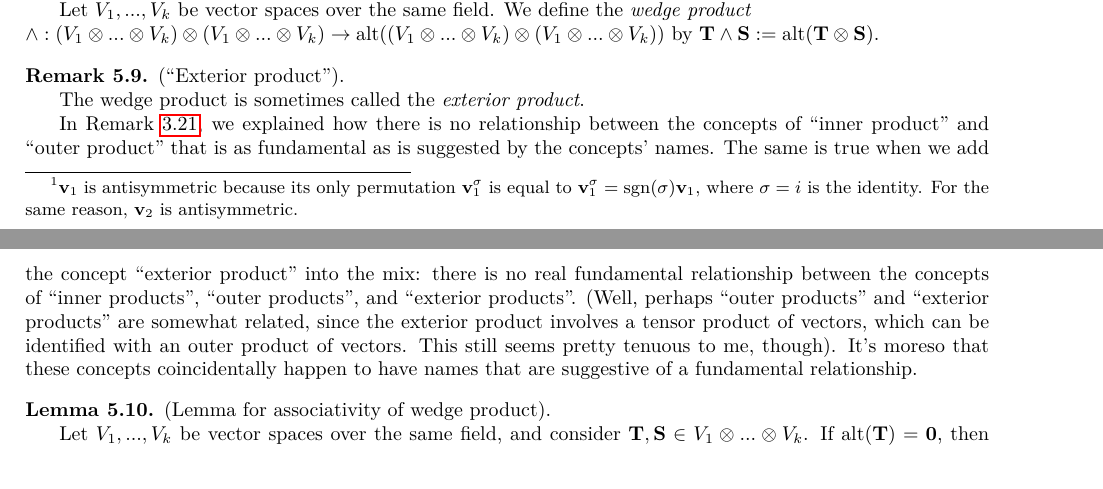
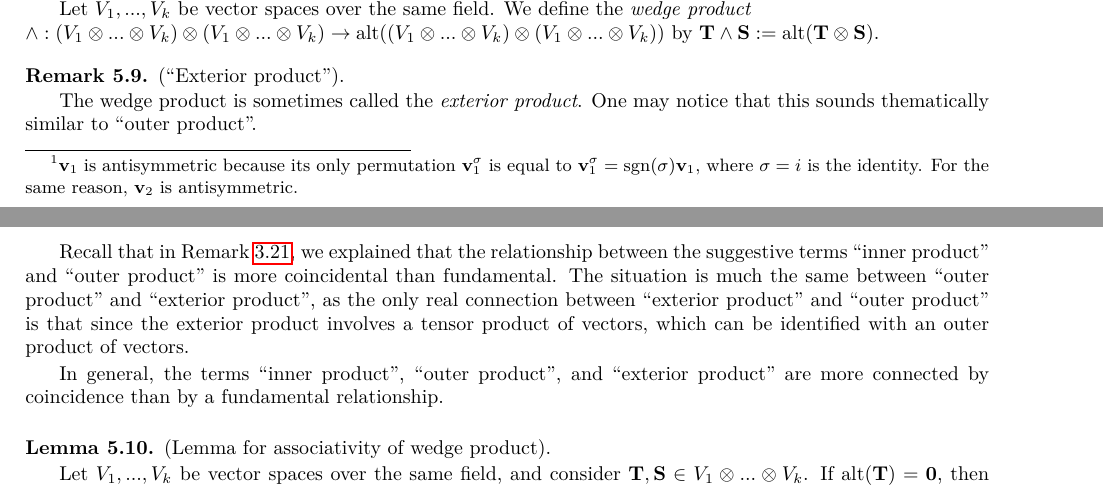
Before and after one commit to rossgk2/Tensors-and-differential-forms, a LaTeX thesis (book.tex, which reads ch::exterior_pwrs.tex): two parts of pages 112 and 113 of 199 before the commit and two parts of pages 112 and 113 of 201 after it, joined at a grey line, cut so that both start at the same text. Compiled offline with pdfLaTeX.

Commit message:
Edited exterior product remark

```diff
--- a/ch::exterior_pwrs.tex
+++ b/ch::exterior_pwrs.tex
@@ -117,9 +117,11 @@ This chapter focuses on \textit{antisymmetric tensors}. We need to know about th
 \label{ch::exterior_pwrs::rmk::exterior_product}
     (``Exterior product'').
 
-    The wedge product is sometimes called the \textit{exterior product}.
-
-    In Remark \ref{ch::motivated_intro::rmk::outer_products}, we explained how there is no relationship between the concepts of ``inner product'' and ``outer product'' that is as fundamental as is suggested by the concepts' names. The same is true when we add the concept ``exterior product'' into the mix: there is no real fundamental relationship between the concepts of ``inner products'', ``outer products'', and ``exterior products''. (Well, perhaps ``outer products'' and ``exterior products'' are somewhat related, since the exterior product involves a tensor product of vectors, which can be identified with an outer product of vectors. This still seems pretty tenuous to me, though). It's moreso that these concepts coincidentally happen to have names that are suggestive of a fundamental relationship.
+    The wedge product is sometimes called the \textit{exterior product}. One may notice that this sounds thematically similar to ``outer product''.
+
+    Recall that in Remark \ref{ch::motivated_intro::rmk::outer_products}, we explained that the relationship between the suggestive terms ``inner product'' and ``outer product'' is more coincidental than fundamental. The situation is much the same between ``outer product'' and ``exterior product'', as the only real connection between ``exterior product'' and ``outer product'' is that since the exterior product involves a tensor product of vectors, which can be identified with an outer product of vectors.
+
+    In general, the terms ``inner product'', ``outer product'', and ``exterior product'' are more connected by coincidence than by a fundamental relationship.
 \end{remark}
 
 \begin{lemma}
```
